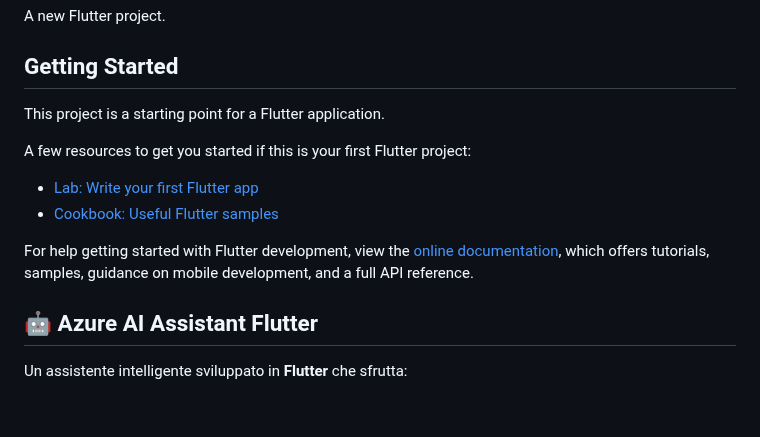
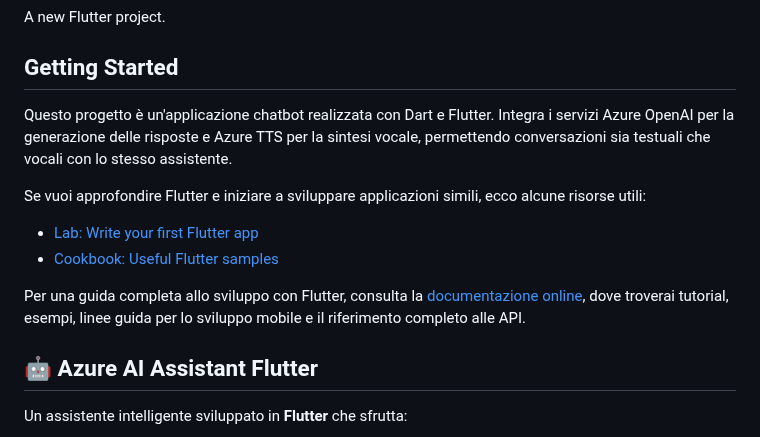
Before and after one commit to revolt234/FlutterAzureService, a Markdown page: README.md, the part around the change. GitHub-like rendering; blank space fills up the shorter version.

Commit message:
Aggiornamento Readme

```diff
--- a/README.md
+++ b/README.md
@@ -4,16 +4,16 @@ A new Flutter project.
 
 ## Getting Started
 
-This project is a starting point for a Flutter application.
+Questo progetto è un'applicazione chatbot realizzata con Dart e Flutter.
+Integra i servizi Azure OpenAI per la generazione delle risposte e Azure TTS per la sintesi vocale, permettendo conversazioni sia testuali che vocali con lo stesso assistente.
 
-A few resources to get you started if this is your first Flutter project:
+Se vuoi approfondire Flutter e iniziare a sviluppare applicazioni simili, ecco alcune risorse utili:
 
 - [Lab: Write your first Flutter app](https://docs.flutter.dev/get-started/codelab)
 - [Cookbook: Useful Flutter samples](https://docs.flutter.dev/cookbook)
 
-For help getting started with Flutter development, view the
-[online documentation](https://docs.flutter.dev/), which offers tutorials,
-samples, guidance on mobile development, and a full API reference.
+Per una guida completa allo sviluppo con Flutter, consulta la
+[documentazione online](https://docs.flutter.dev/), dove troverai tutorial, esempi, linee guida per lo sviluppo mobile e il riferimento completo alle API.
 
 ## 🤖 Azure AI Assistant Flutter
 
```
